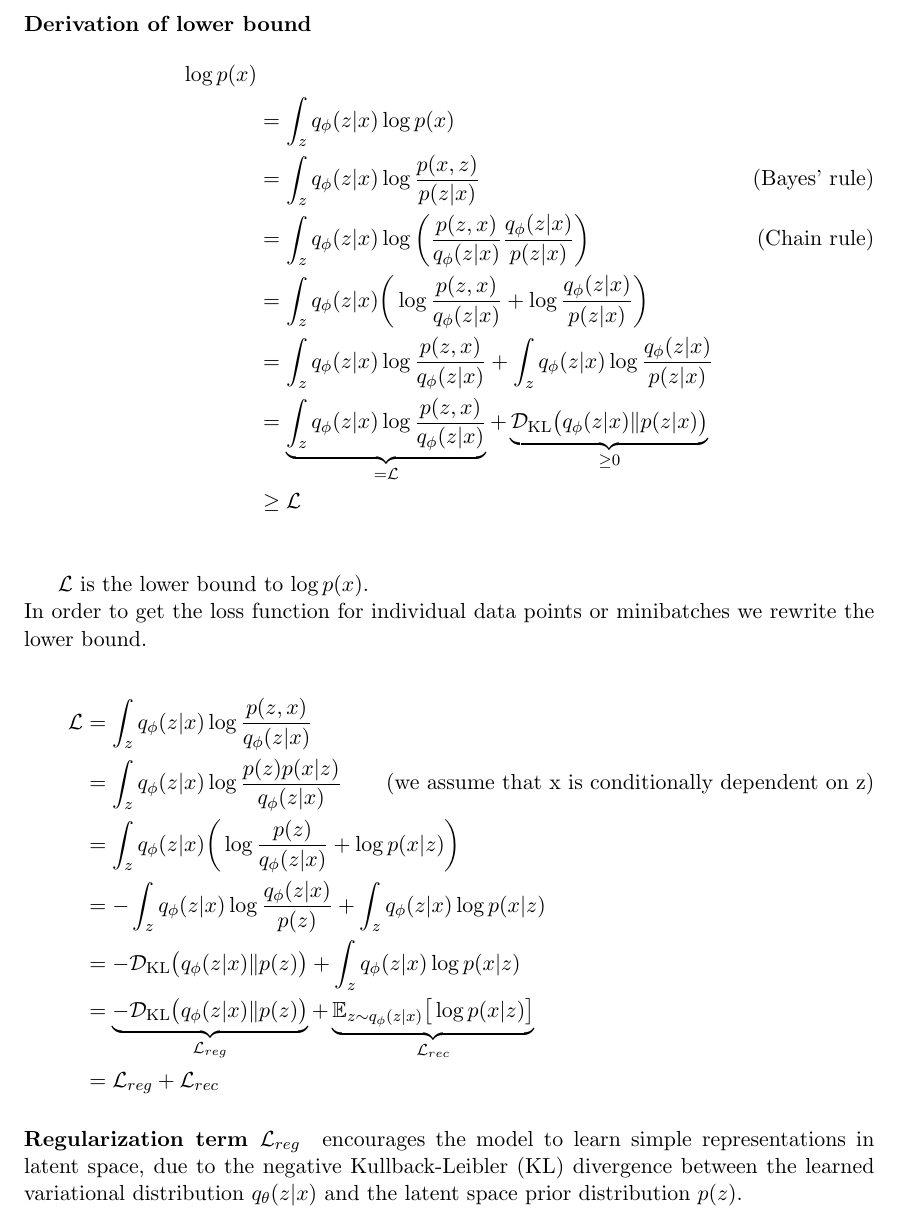
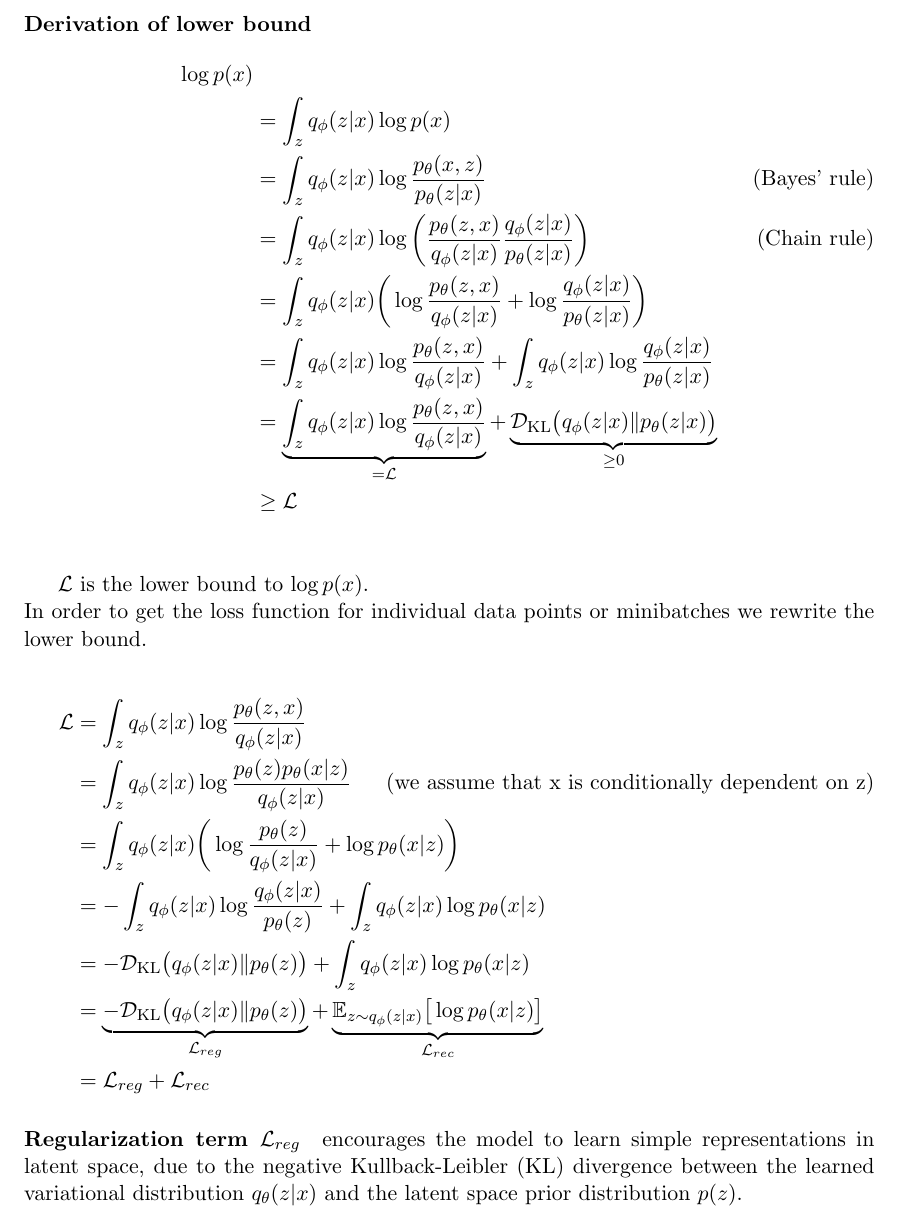
Before and after one commit to Spotlight0xff/deeplearning-seminar, a LaTeX document (paper/paper.tex, which reads paper/chapters/vae/derivation_loss.tex): part of page 8 of 13, cut so that both start at the same text. Compiled offline with pdfLaTeX.

Commit message:
add theta parameter to decoder

```diff
--- a/paper/chapters/vae/derivation_loss.tex
+++ b/paper/chapters/vae/derivation_loss.tex
@@ -1,11 +1,11 @@
 \begin{align*}
   \log p(x)\\
   &= \int_z q_\phi(z|x) \log p(x)\\
-  &= \int_z q_\phi(z|x) \log \frac{p(x,z)}{p(z|x)} \tag{Bayes' rule}\\
-  &= \int_z q_\phi(z|x) \log\bigg(\frac{p(z,x)}{q_\phi(z|x)} \frac{q_\phi(z|x)}{p(z|x)}\bigg) \tag{Chain rule}\\
-  &= \int_z q_\phi(z|x) \bigg(\log\frac{p(z,x)}{q_\phi(z|x)} + \log\frac{q_\phi(z|x)}{p(z|x)}\bigg)\\
-  &= \int_z q_\phi(z|x) \log \frac{p(z,x)}{q_\phi(z|x)} + \int_z q_\phi(z|x) \log\frac{q_\phi(z|x)}{p(z|x)}\\
-  &= \underbrace{\int_z q_\phi(z|x) \log \frac{p(z,x)}{q_\phi(z|x)}}_{= \mathcal{L}}+ \underbrace{\mathcal{D}_{\mathrm{KL}}\big(q_\phi(z|x) \| p(z|x)\big)}_{\geq 0}\\
+  &= \int_z q_\phi(z|x) \log \frac{p_\theta(x,z)}{p_\theta(z|x)} \tag{Bayes' rule}\\
+  &= \int_z q_\phi(z|x) \log\bigg(\frac{p_\theta(z,x)}{q_\phi(z|x)} \frac{q_\phi(z|x)}{p_\theta(z|x)}\bigg) \tag{Chain rule}\\
+  &= \int_z q_\phi(z|x) \bigg(\log\frac{p_\theta(z,x)}{q_\phi(z|x)} + \log\frac{q_\phi(z|x)}{p_\theta(z|x)}\bigg)\\
+  &= \int_z q_\phi(z|x) \log \frac{p_\theta(z,x)}{q_\phi(z|x)} + \int_z q_\phi(z|x) \log\frac{q_\phi(z|x)}{p_\theta(z|x)}\\
+  &= \underbrace{\int_z q_\phi(z|x) \log \frac{p_\theta(z,x)}{q_\phi(z|x)}}_{= \mathcal{L}}+ \underbrace{\mathcal{D}_{\mathrm{KL}}\big(q_\phi(z|x) \| p_\theta(z|x)\big)}_{\geq 0}\\
   &\geq \mathcal{L}\\
 \end{align*}
 
@@ -14,11 +14,11 @@ In order to get the loss function for individual data points or minibatches we r
 
 \begin{align*}
   \mathcal{L}
-  &= \int_z q_\phi(z|x) \log\frac{p(z,x)}{q_\phi(z|x)}\\
-  &= \int_z q_\phi(z|x) \log\frac{p(z) p(x|z)}{q_\phi(z|x)} \tag{we assume that x is conditionally dependent on z}\\
-  &= \int_z q_\phi(z|x) \bigg(\log\frac{p(z)}{q_\phi(z|x)} + \log p(x|z)\bigg)\\
-  &= -\int_z q_\phi(z|x) \log\frac{q_\phi(z|x)}{p(z)} + \int_z q_\phi(z|x) \log p(x|z)\\
-  &= -\mathcal{D}_{\mathrm{KL}}\big(q_\phi(z|x) \| p(z)\big) + \int_z q_\phi(z|x) \log p(x|z)\\
-  &= \underbrace{-\mathcal{D}_{\mathrm{KL}}\big(q_\phi(z|x) \| p(z)\big)}_{\mathcal{L}_{reg}} + \underbrace{\mathbb{E}_{z \sim q_\phi(z|x)}\big[ \log p(x|z)\big]}_{\mathcal{L}_{rec}}\\
+  &= \int_z q_\phi(z|x) \log\frac{p_\theta(z,x)}{q_\phi(z|x)}\\
+  &= \int_z q_\phi(z|x) \log\frac{p_\theta(z) p_\theta(x|z)}{q_\phi(z|x)} \tag{we assume that x is conditionally dependent on z}\\
+  &= \int_z q_\phi(z|x) \bigg(\log\frac{p_\theta(z)}{q_\phi(z|x)} + \log p_\theta(x|z)\bigg)\\
+  &= -\int_z q_\phi(z|x) \log\frac{q_\phi(z|x)}{p_\theta(z)} + \int_z q_\phi(z|x) \log p_\theta(x|z)\\
+  &= -\mathcal{D}_{\mathrm{KL}}\big(q_\phi(z|x) \| p_\theta(z)\big) + \int_z q_\phi(z|x) \log p_\theta(x|z)\\
+  &= \underbrace{-\mathcal{D}_{\mathrm{KL}}\big(q_\phi(z|x) \| p_\theta(z)\big)}_{\mathcal{L}_{reg}} + \underbrace{\mathbb{E}_{z \sim q_\phi(z|x)}\big[ \log p_\theta(x|z)\big]}_{\mathcal{L}_{rec}}\\
   &= \mathcal{L}_{reg} + \mathcal{L}_{rec}
 \end{align*}
```
